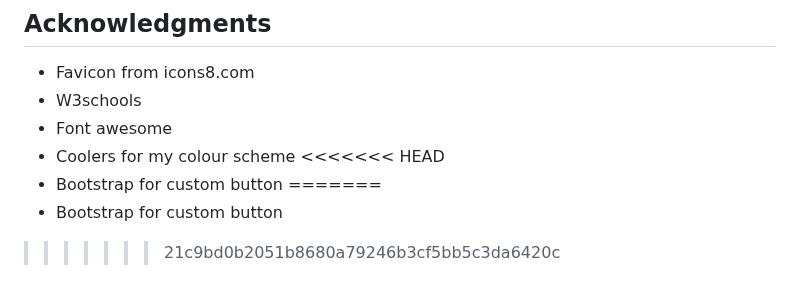
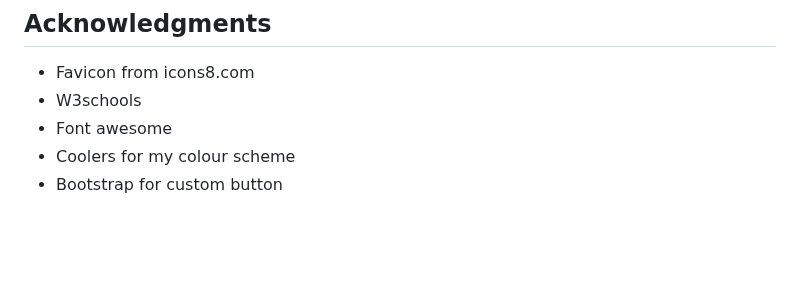
Before and after one commit to markh55/EWYL, a Markdown page: README.md, the part around the change. Drawn GitHub-style; blank space fills up the shorter version.

```diff
--- a/README.md
+++ b/README.md
@@ -88,9 +88,4 @@ Project Link -
  * W3schools
  * Font awesome
  * Coolers for my colour scheme
-<<<<<<< HEAD
  * Bootstrap for custom button
-=======
- * Bootstrap for custom button
-
->>>>>>> 21c9bd0b2051b8680a79246b3cf5bb5c3da6420c
```
